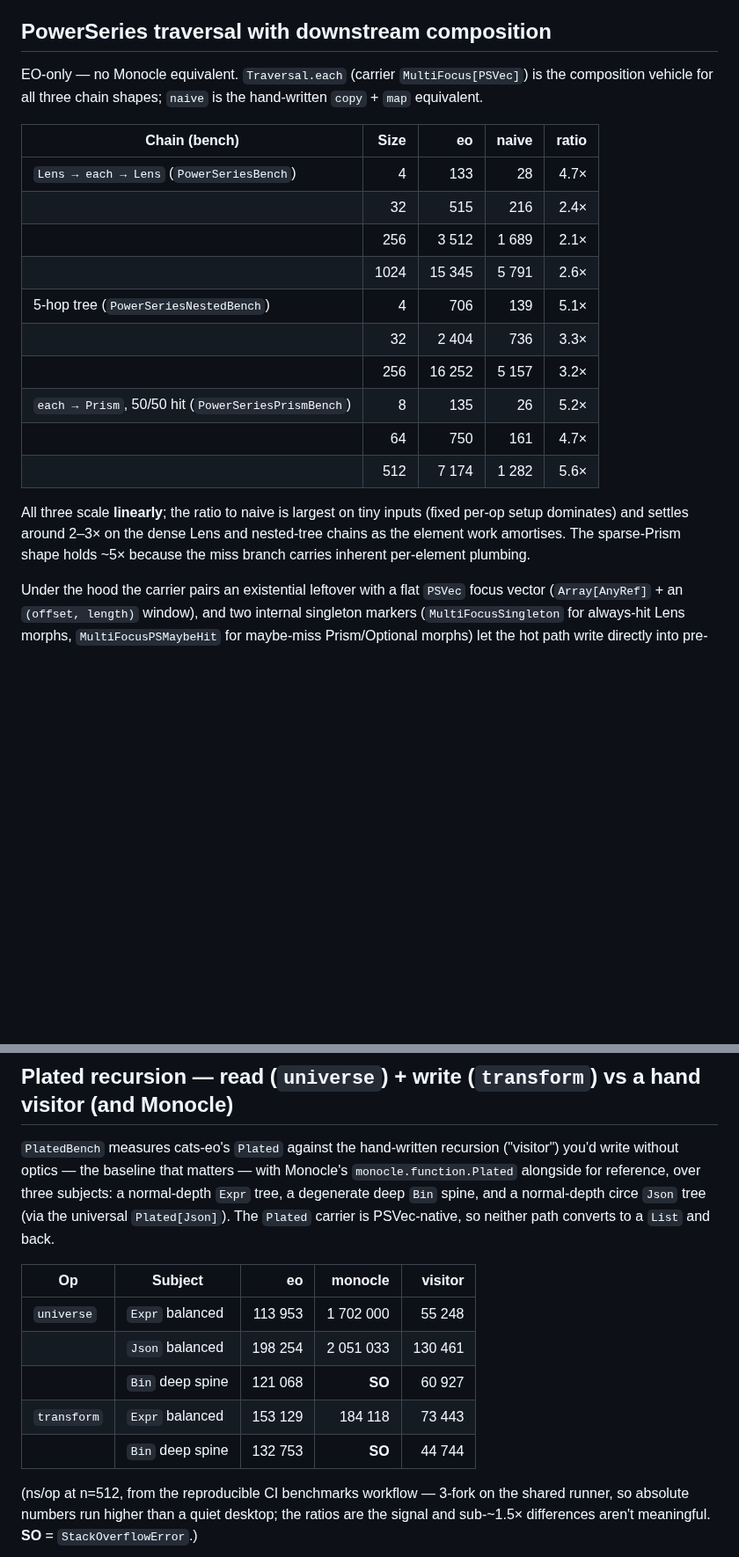
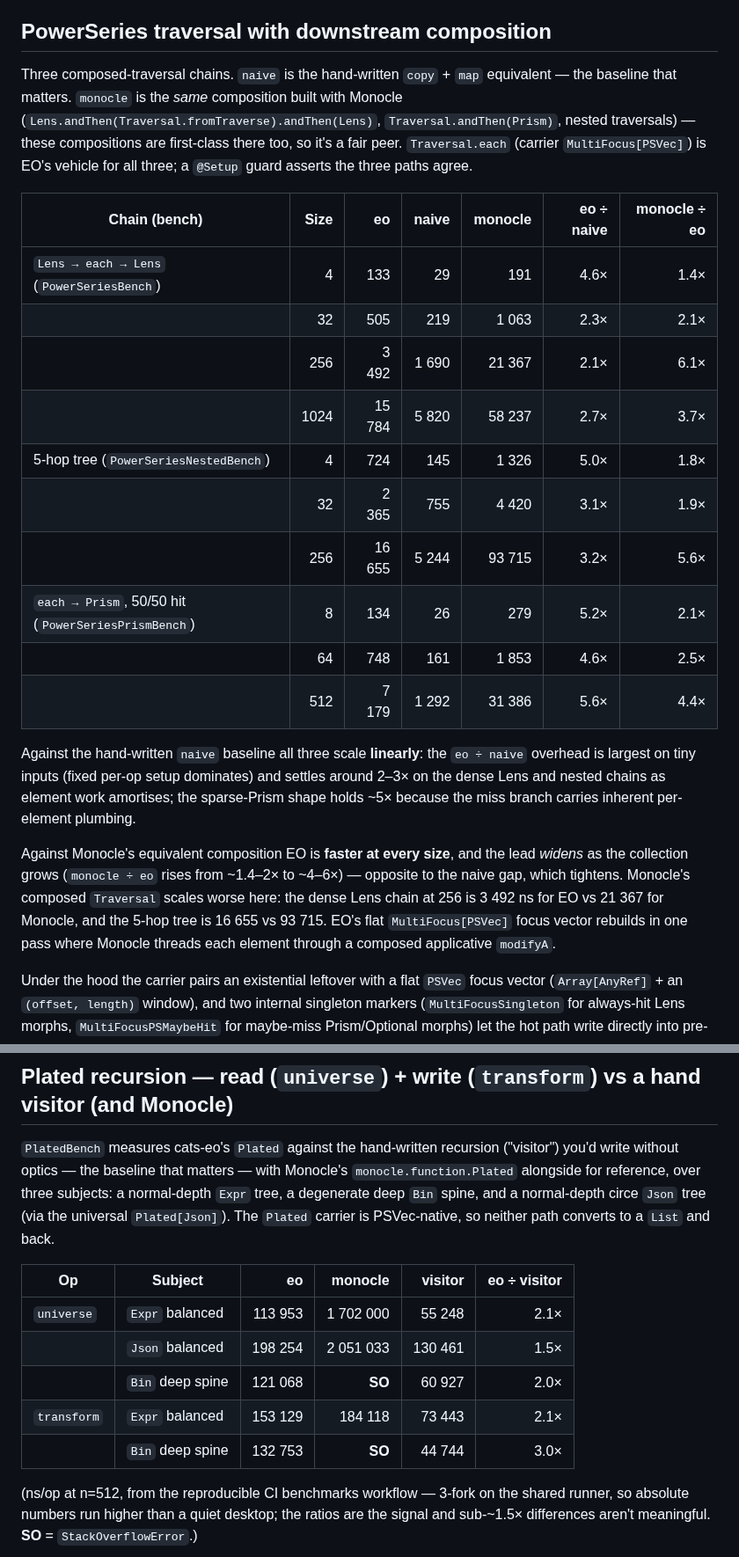
Before and after one commit to Constructive-Programming/eo, a Markdown page: site/docs/benchmarks.md, 2 parts joined by grey strips. Shown at 88% size. Rendered like a GitHub page; blank space fills up the shorter version.

Commit message:
docs(benchmarks): Monocle peer in PowerSeries tables + Plated visitor ratio
- PowerSeries: drop the "EO-only / no Monocle equivalent" framing (wrong —
  these compositions are first-class in Monocle). Add the `monocle` column
  and a `monocle ÷ eo` ratio from CI run 27147617920: EO is faster at every
  size and the lead widens with the collection (~1.4-2x small N -> ~4-6x
  large), since Monocle's composed Traversal scales worse. Whole table now
  from one run; README "EO-only" section corrected accordingly.
- Plated: add the requested `eo ÷ visitor` ratio column (2.1/1.5/2.0/2.1/3.0x).

Co-Authored-By: Claude Opus 4.8 (1M context) <noreply@anthropic.com>

```diff
--- a/site/docs/benchmarks.md
+++ b/site/docs/benchmarks.md
@@ -280,27 +280,39 @@ covers the carrier choice and splice mechanics.
 
 ## PowerSeries traversal with downstream composition
 
-EO-only — no Monocle equivalent. `Traversal.each` (carrier `MultiFocus[PSVec]`)
-is the composition vehicle for all three chain shapes; `naive` is the
-hand-written `copy` + `map` equivalent.
+Three composed-traversal chains. `naive` is the hand-written `copy` + `map`
+equivalent — the baseline that matters. `monocle` is the *same* composition built
+with Monocle (`Lens.andThen(Traversal.fromTraverse).andThen(Lens)`,
+`Traversal.andThen(Prism)`, nested traversals) — these compositions are first-class
+there too, so it's a fair peer. `Traversal.each` (carrier `MultiFocus[PSVec]`) is
+EO's vehicle for all three; a `@Setup` guard asserts the three paths agree.
 
-| Chain (bench) | Size | eo | naive | ratio |
-|---|--:|--:|--:|--:|
-| `Lens → each → Lens` (`PowerSeriesBench`) | 4 | 133 | 28 | 4.7× |
-| | 32 | 515 | 216 | 2.4× |
-| | 256 | 3 512 | 1 689 | 2.1× |
-| | 1024 | 15 345 | 5 791 | 2.6× |
-| 5-hop tree (`PowerSeriesNestedBench`) | 4 | 706 | 139 | 5.1× |
-| | 32 | 2 404 | 736 | 3.3× |
-| | 256 | 16 252 | 5 157 | 3.2× |
-| `each → Prism`, 50/50 hit (`PowerSeriesPrismBench`) | 8 | 135 | 26 | 5.2× |
-| | 64 | 750 | 161 | 4.7× |
-| | 512 | 7 174 | 1 282 | 5.6× |
+| Chain (bench) | Size | eo | naive | monocle | eo ÷ naive | monocle ÷ eo |
+|---|--:|--:|--:|--:|--:|--:|
+| `Lens → each → Lens` (`PowerSeriesBench`) | 4 | 133 | 29 | 191 | 4.6× | 1.4× |
+| | 32 | 505 | 219 | 1 063 | 2.3× | 2.1× |
+| | 256 | 3 492 | 1 690 | 21 367 | 2.1× | 6.1× |
+| | 1024 | 15 784 | 5 820 | 58 237 | 2.7× | 3.7× |
+| 5-hop tree (`PowerSeriesNestedBench`) | 4 | 724 | 145 | 1 326 | 5.0× | 1.8× |
+| | 32 | 2 365 | 755 | 4 420 | 3.1× | 1.9× |
+| | 256 | 16 655 | 5 244 | 93 715 | 3.2× | 5.6× |
+| `each → Prism`, 50/50 hit (`PowerSeriesPrismBench`) | 8 | 134 | 26 | 279 | 5.2× | 2.1× |
+| | 64 | 748 | 161 | 1 853 | 4.6× | 2.5× |
+| | 512 | 7 179 | 1 292 | 31 386 | 5.6× | 4.4× |
 
-All three scale **linearly**; the ratio to naive is largest on tiny inputs
-(fixed per-op setup dominates) and settles around 2–3× on the dense Lens and
-nested-tree chains as the element work amortises. The sparse-Prism shape holds
-~5× because the miss branch carries inherent per-element plumbing.
+Against the hand-written `naive` baseline all three scale **linearly**: the
+`eo ÷ naive` overhead is largest on tiny inputs (fixed per-op setup dominates) and
+settles around 2–3× on the dense Lens and nested chains as element work amortises;
+the sparse-Prism shape holds ~5× because the miss branch carries inherent
+per-element plumbing.
+
+Against Monocle's equivalent composition EO is **faster at every size**, and the
+lead *widens* as the collection grows (`monocle ÷ eo` rises from ~1.4–2× to
+~4–6×) — opposite to the naive gap, which tightens. Monocle's composed `Traversal`
+scales worse here: the dense Lens chain at 256 is 3 492 ns for EO vs 21 367 for
+Monocle, and the 5-hop tree is 16 655 vs 93 715. EO's flat `MultiFocus[PSVec]`
+focus vector rebuilds in one pass where Monocle threads each element through a
+composed applicative `modifyA`.
 
 Under the hood the carrier pairs an existential leftover with a flat `PSVec`
 focus vector (`Array[AnyRef]` + an `(offset, length)` window), and two internal
@@ -319,13 +331,13 @@ subjects: a normal-depth `Expr` tree, a degenerate deep `Bin` spine, and a
 normal-depth circe `Json` tree (via the universal `Plated[Json]`). The `Plated`
 carrier is PSVec-native, so neither path converts to a `List` and back.
 
-| Op | Subject | eo | monocle | visitor |
-|---|---|--:|--:|--:|
-| `universe` | `Expr` balanced | 113 953 | 1 702 000 | 55 248 |
-| | `Json` balanced | 198 254 | 2 051 033 | 130 461 |
-| | `Bin` deep spine | 121 068 | **SO** | 60 927 |
-| `transform` | `Expr` balanced | 153 129 | 184 118 | 73 443 |
-| | `Bin` deep spine | 132 753 | **SO** | 44 744 |
+| Op | Subject | eo | monocle | visitor | eo ÷ visitor |
+|---|---|--:|--:|--:|--:|
+| `universe` | `Expr` balanced | 113 953 | 1 702 000 | 55 248 | 2.1× |
+| | `Json` balanced | 198 254 | 2 051 033 | 130 461 | 1.5× |
+| | `Bin` deep spine | 121 068 | **SO** | 60 927 | 2.0× |
+| `transform` | `Expr` balanced | 153 129 | 184 118 | 73 443 | 2.1× |
+| | `Bin` deep spine | 132 753 | **SO** | 44 744 | 3.0× |
 
 (ns/op at n=512, from the reproducible CI benchmarks workflow — 3-fork on the
 shared runner, so absolute numbers run higher than a quiet desktop; the ratios are
```
Also changed, not shown: other parts of site/docs/benchmarks.md (+3 -3 lines), benchmarks/README.md (+18 -9 lines).
